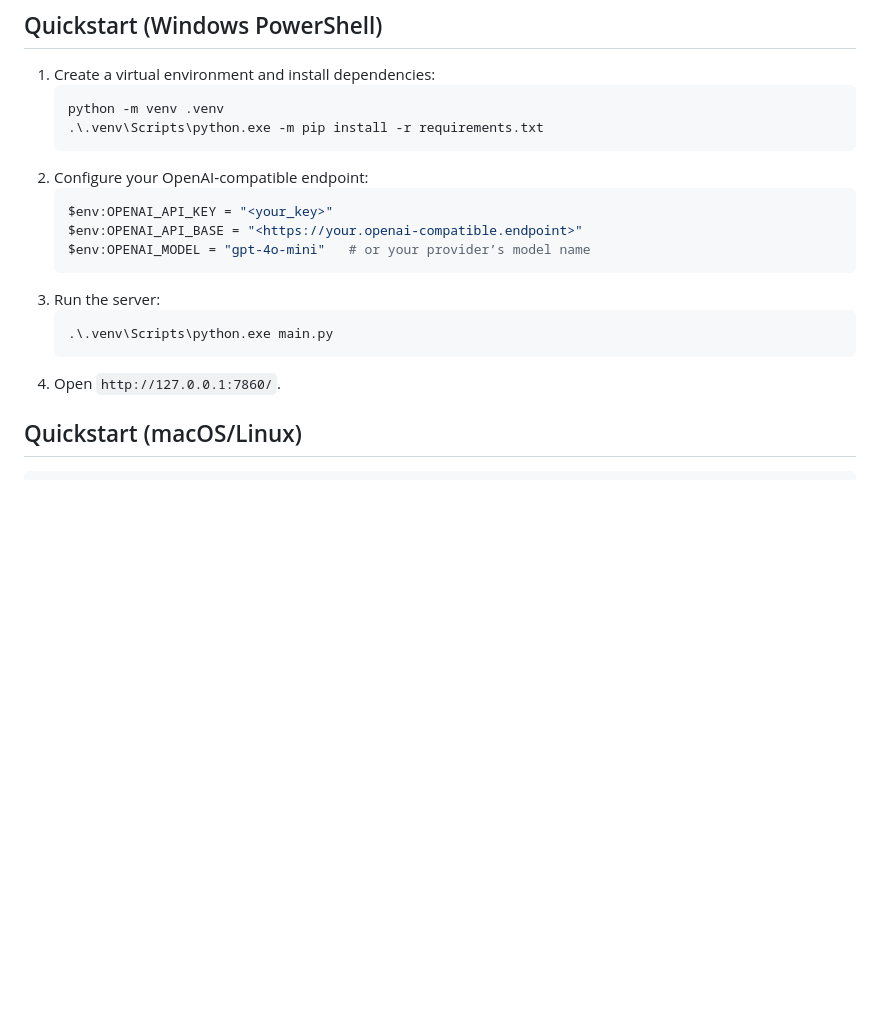
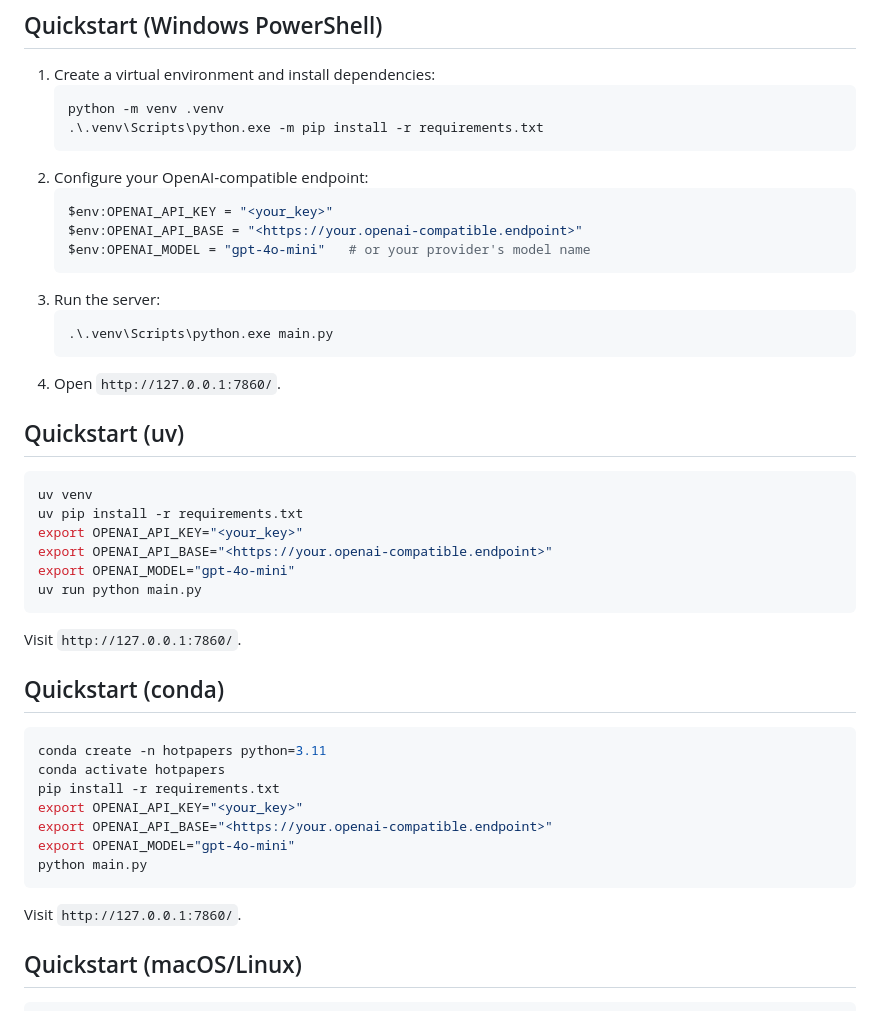
Before and after one commit to DeeJ4yNg/HuggingfaceDailyTop5Papers, a Markdown page: README.md, the part around the change. Drawn GitHub-style; blank space fills up the shorter version.

````diff
--- a/README.md
+++ b/README.md
@@ -27,13 +27,36 @@ Fetches the top 5 daily papers from Hugging Face Daily Papers API, downloads the
    ```powershell
    $env:OPENAI_API_KEY = "<your_key>"
    $env:OPENAI_API_BASE = "<https://your.openai-compatible.endpoint>"
-   $env:OPENAI_MODEL = "gpt-4o-mini"   # or your provider’s model name
+   $env:OPENAI_MODEL = "gpt-4o-mini"   # or your provider's model name
    ```
 3. Run the server:
    ```powershell
    .\.venv\Scripts\python.exe main.py
    ```
 4. Open `http://127.0.0.1:7860/`.
+
+## Quickstart (uv)
+```bash
+uv venv
+uv pip install -r requirements.txt
+export OPENAI_API_KEY="<your_key>"
+export OPENAI_API_BASE="<https://your.openai-compatible.endpoint>"
+export OPENAI_MODEL="gpt-4o-mini"
+uv run python main.py
+```
+Visit `http://127.0.0.1:7860/`.
+
+## Quickstart (conda)
+```bash
+conda create -n hotpapers python=3.11
+conda activate hotpapers
+pip install -r requirements.txt
+export OPENAI_API_KEY="<your_key>"
+export OPENAI_API_BASE="<https://your.openai-compatible.endpoint>"
+export OPENAI_MODEL="gpt-4o-mini"
+python main.py
+```
+Visit `http://127.0.0.1:7860/`.
 
 ## Quickstart (macOS/Linux)
 ```bash
````
